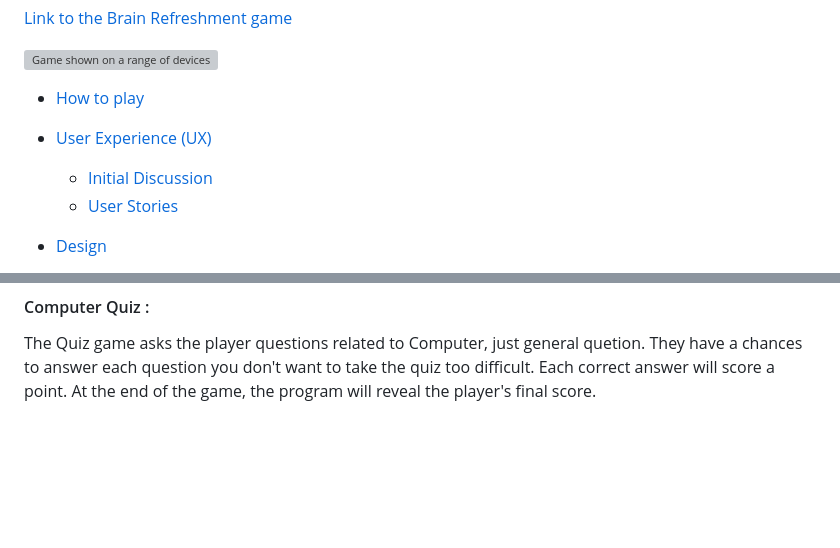
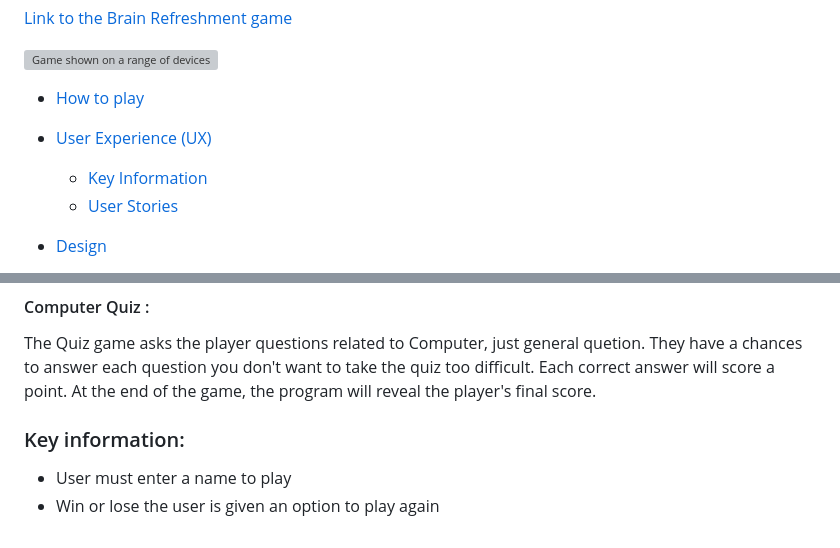
Before and after one commit to AmarDange/Brain-Refreshment-Game, a Markdown page: README.md, 2 parts joined by grey strips. Rendered like a GitHub page; blank space fills up the shorter version; grey boxes are pictures that could not be loaded.

```diff
--- a/README.md
+++ b/README.md
@@ -14,7 +14,7 @@ Description: A computer quiz game in Python. The user attempts to write correct
 
 * [How to play](#How-to-play)
 * [User Experience (UX)](#User-Experience-(UX))
-  * [Initial Discussion](#Initial-Discussion)
+  * [Key Information](#key-information)
   * [User Stories](#User-Stories)
 
 * [Design](#Design)
@@ -55,3 +55,7 @@ Total Number of Guesses = 7
 
 #### Computer Quiz :
 The Quiz game asks the player questions related to Computer, just general quetion. They have a chances to answer each question you don't want to take the quiz too difficult. Each correct answer will score a point. At the end of the game, the program will reveal the player's final score.
+
+### Key information:
+* User must enter a name to play
+* Win or lose the user is given an option to play again
```
